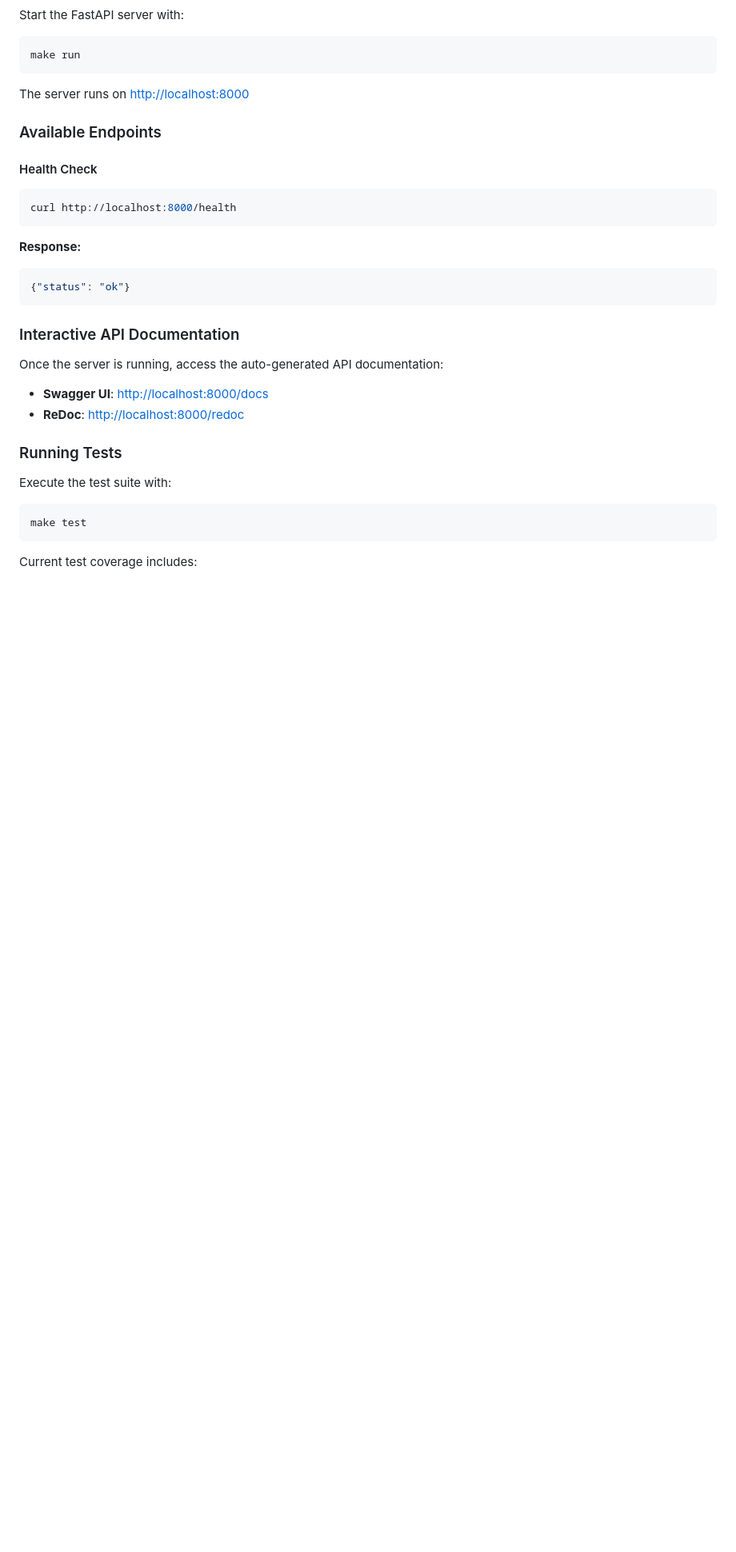
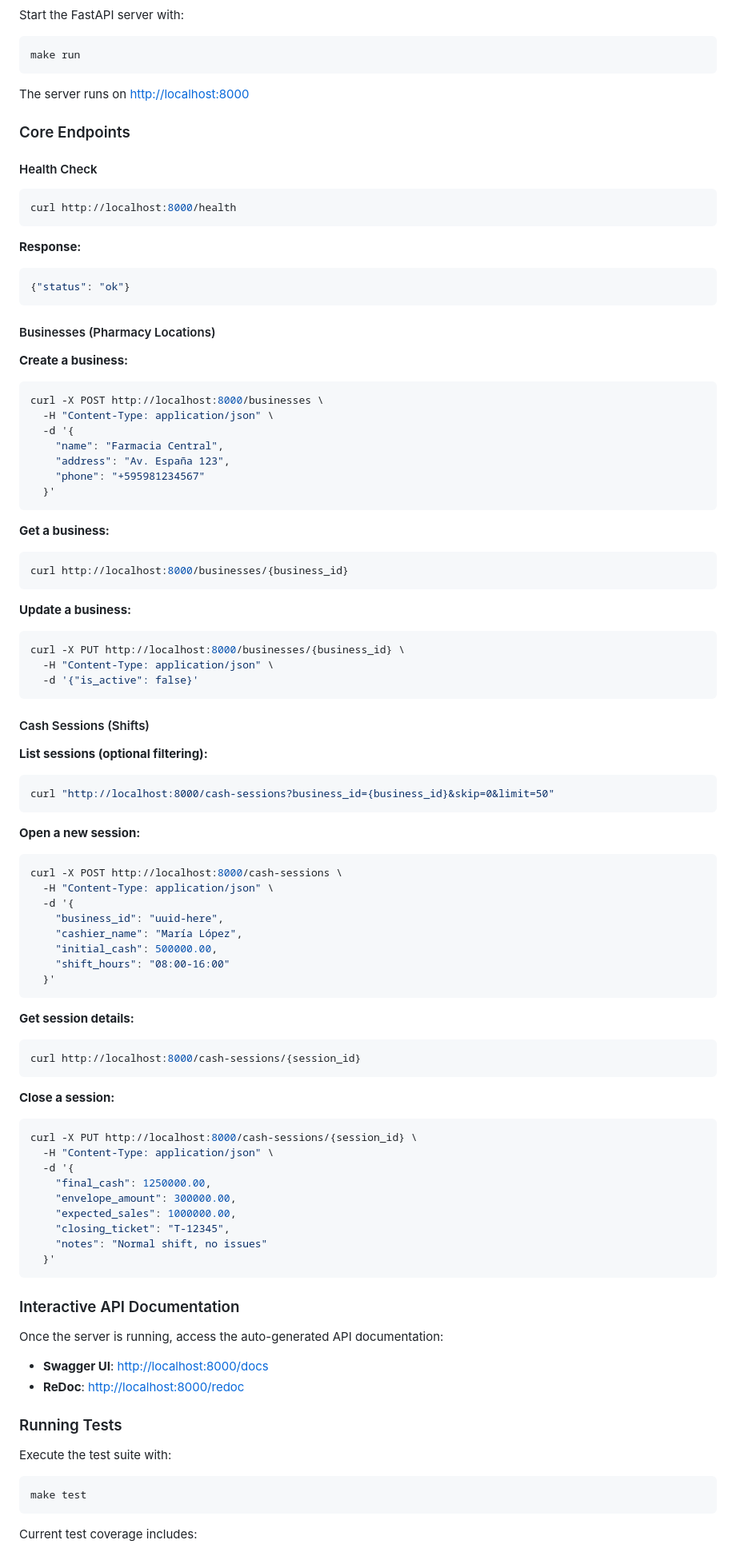
Before and after one commit to luifer-villalba/cash-pilot, a Markdown page: README.md, the part around one of its changes. Shown at 80% size. GitHub-like rendering; blank space fills up the shorter version.

````diff
--- a/README.md
+++ b/README.md
@@ -99,7 +115,7 @@ make run
 
 The server runs on [http://localhost:8000](http://localhost:8000)
 
-### Available Endpoints
+### Core Endpoints
 
 #### Health Check
 ```bash
@@ -109,6 +125,68 @@ curl http://localhost:8000/health
 **Response:**
 ```json
 {"status": "ok"}
+```
+
+#### Businesses (Pharmacy Locations)
+
+**Create a business:**
+```bash
+curl -X POST http://localhost:8000/businesses \
+  -H "Content-Type: application/json" \
+  -d '{
+    "name": "Farmacia Central",
+    "address": "Av. España 123",
+    "phone": "+595981234567"
+  }'
+```
+
+**Get a business:**
+```bash
+curl http://localhost:8000/businesses/{business_id}
+```
+
+**Update a business:**
+```bash
+curl -X PUT http://localhost:8000/businesses/{business_id} \
+  -H "Content-Type: application/json" \
+  -d '{"is_active": false}'
+```
+
+#### Cash Sessions (Shifts)
+
+**List sessions (optional filtering):**
+```bash
+curl "http://localhost:8000/cash-sessions?business_id={business_id}&skip=0&limit=50"
+```
+
+**Open a new session:**
+```bash
+curl -X POST http://localhost:8000/cash-sessions \
+  -H "Content-Type: application/json" \
+  -d '{
+    "business_id": "uuid-here",
+    "cashier_name": "María López",
+    "initial_cash": 500000.00,
+    "shift_hours": "08:00-16:00"
+  }'
+```
+
+**Get session details:**
+```bash
+curl http://localhost:8000/cash-sessions/{session_id}
+```
+
+**Close a session:**
+```bash
+curl -X PUT http://localhost:8000/cash-sessions/{session_id} \
+  -H "Content-Type: application/json" \
+  -d '{
+    "final_cash": 1250000.00,
+    "envelope_amount": 300000.00,
+    "expected_sales": 1000000.00,
+    "closing_ticket": "T-12345",
+    "notes": "Normal shift, no issues"
+  }'
 ```
 
 ### Interactive API Documentation
````
Also changed, not shown: other parts of README.md (+99 -42 lines).
